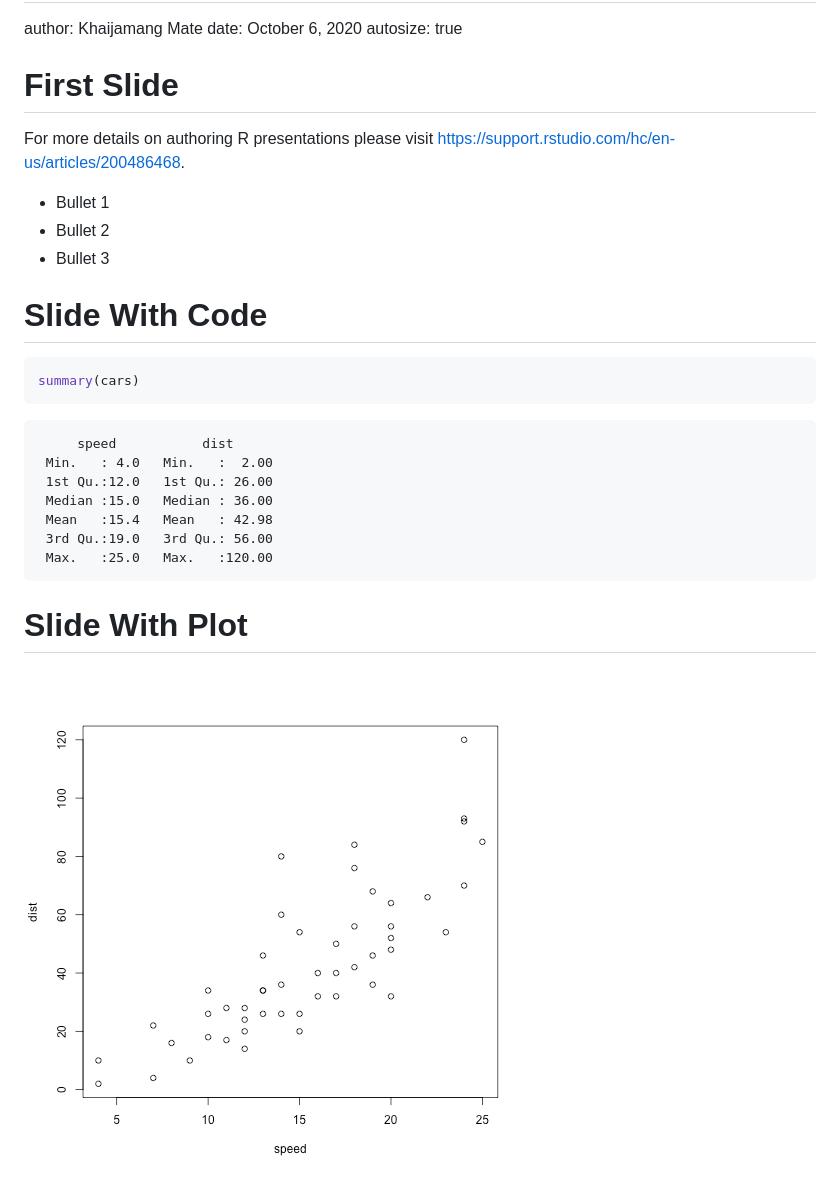
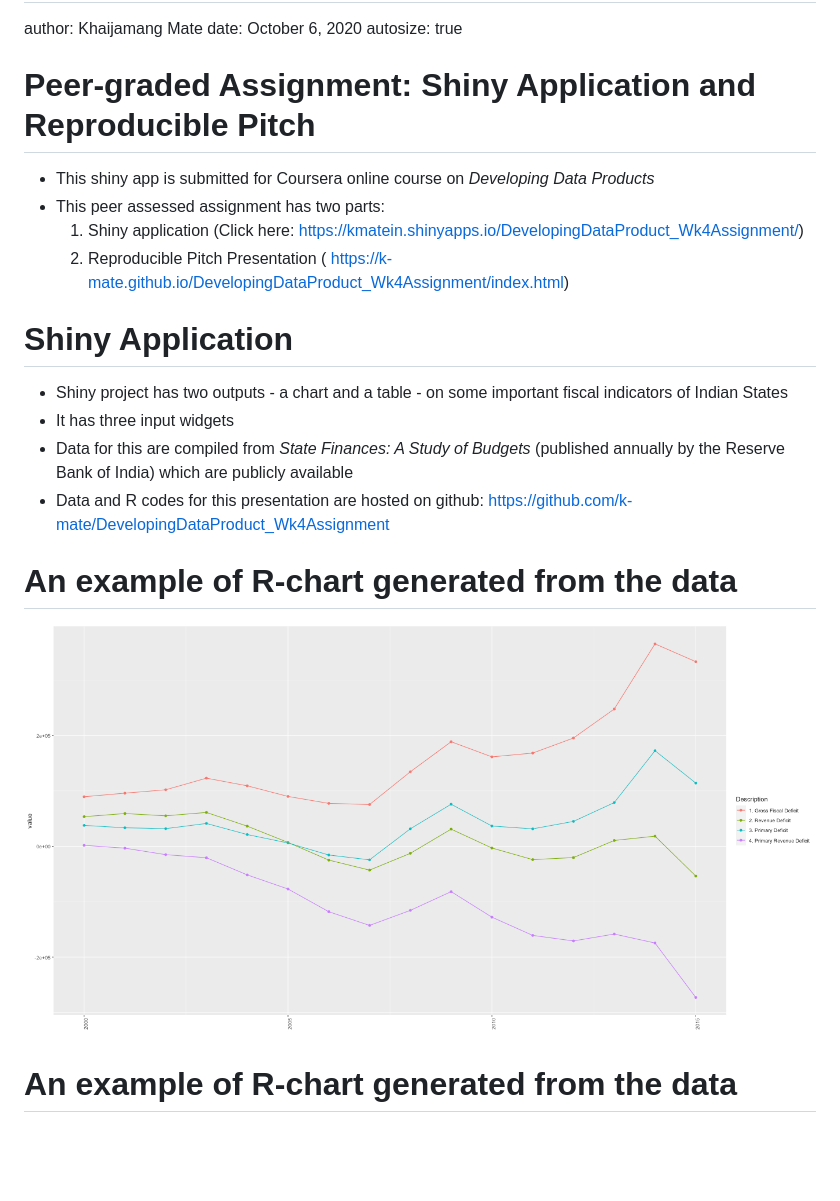
Before and after one commit to k-mate/DevelopingDataProduct_Wk4Assignment, a Markdown page: index.md, the part around the change. GitHub-like rendering; pictures changed too: index-figure/unnamed-chunk-1-1.png (added); blank space fills up the shorter version.

Commit message:
reproducible pitch presentation added

````diff
--- a/index.md
+++ b/index.md
@@ -4,34 +4,32 @@ author: Khaijamang Mate
 date: October 6, 2020
 autosize: true
 
-First Slide
+Peer-graded Assignment: Shiny Application and Reproducible Pitch
 ========================================================
 
-For more details on authoring R presentations please visit <https://support.rstudio.com/hc/en-us/articles/200486468>.
+- This shiny app is submitted for Coursera online course on _Developing Data Products_
+- This peer assessed assignment has two parts:
+  1. Shiny application (Click here: https://kmatein.shinyapps.io/DevelopingDataProduct_Wk4Assignment/)
+  2. Reproducible Pitch Presentation ( https://k-mate.github.io/DevelopingDataProduct_Wk4Assignment/index.html)
 
-- Bullet 1
-- Bullet 2
-- Bullet 3
 
-Slide With Code
+
+
+Shiny Application
 ========================================================
 
+- Shiny project has two outputs - a chart and a table - on some important fiscal indicators of Indian States
+- It has three input widgets
+- Data for this are compiled from _State Finances: A Study of Budgets_ (published annually by the Reserve Bank of India) which are publicly available
+- Data and R codes for this presentation are hosted on github: https://github.com/k-mate/DevelopingDataProduct_Wk4Assignment
 
-```r
-summary(cars)
-```
 
-```
-     speed           dist
- Min.   : 4.0   Min.   :  2.00
- 1st Qu.:12.0   1st Qu.: 26.00
- Median :15.0   Median : 36.00
- Mean   :15.4   Mean   : 42.98
- 3rd Qu.:19.0   3rd Qu.: 56.00
- Max.   :25.0   Max.   :120.00
-```
-
-Slide With Plot
+An example of R-chart generated from the data
 ========================================================
 
-![plot of chunk unnamed-chunk-2](index-figure/unnamed-chunk-2-1.png)
+![plot of chunk unnamed-chunk-1](index-figure/unnamed-chunk-1-1.png)
+
+
+
+An example of R-chart generated from the data
+========================================================
````
Also changed, not shown: 2 other files.
